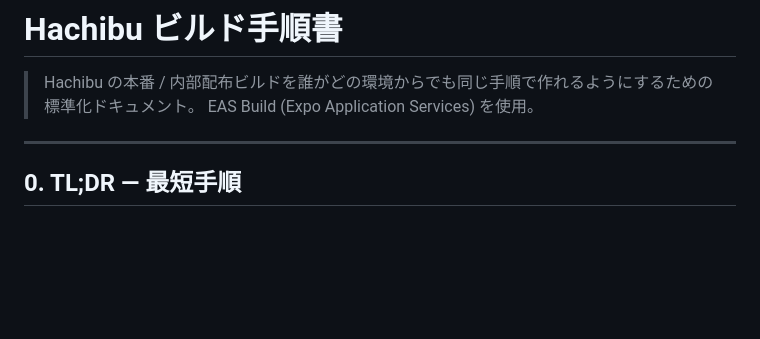
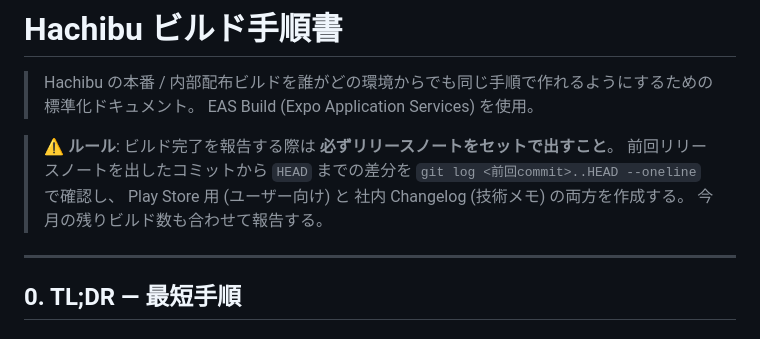
Before and after one commit to akizomo/rork-quickmeal-log, a Markdown page: docs/BUILD.md, the part around the change. Rendered like a GitHub page; blank space fills up the shorter version.

Commit message:
docs(build): ビルド完了時にリリースノートを必ず出すルールを明記
Co-Authored-By: Claude Sonnet 4.6 <noreply@anthropic.com>

```diff
--- a/docs/BUILD.md
+++ b/docs/BUILD.md
@@ -2,6 +2,11 @@
 
 > Hachibu の本番 / 内部配布ビルドを誰がどの環境からでも同じ手順で作れるようにするための標準化ドキュメント。
 > EAS Build (Expo Application Services) を使用。
+
+> **⚠️ ルール**: ビルド完了を報告する際は **必ずリリースノートをセットで出すこと**。
+> 前回リリースノートを出したコミットから `HEAD` までの差分を `git log <前回commit>..HEAD --oneline` で確認し、
+> Play Store 用 (ユーザー向け) と 社内 Changelog (技術メモ) の両方を作成する。
+> 今月の残りビルド数も合わせて報告する。
 
 ---
 
```
